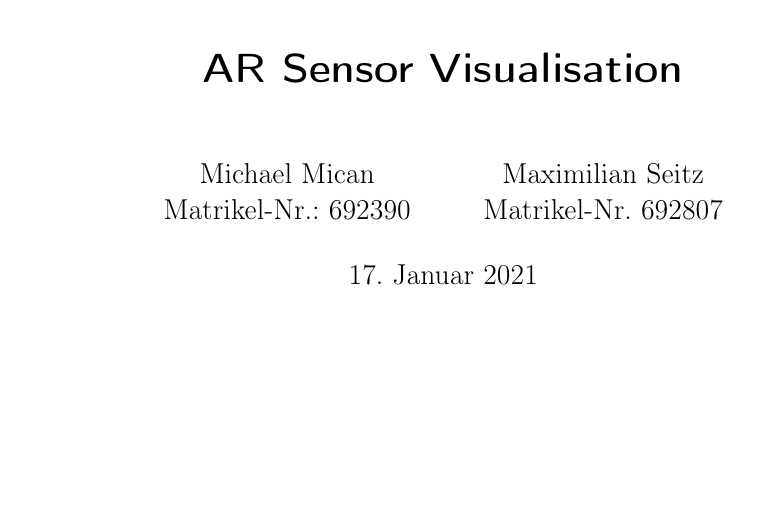
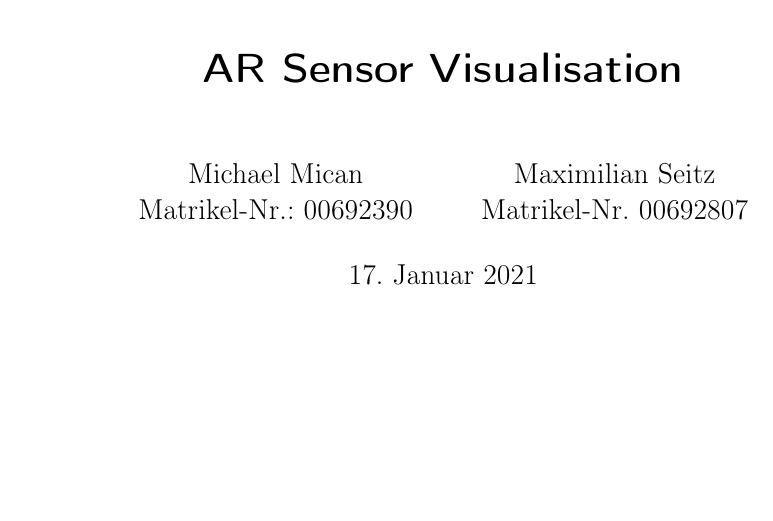
Before and after one commit to MichaMican/ARSensorVisualization, a LaTeX document (doc/ARSensorVisualization.tex): part of page 1 of 27, cut so that both start at the same text. Compiled offline with pdfLaTeX.

Commit message:
Fix student-IDs

```diff
--- a/doc/ARSensorVisualization.tex
+++ b/doc/ARSensorVisualization.tex
@@ -36,7 +36,7 @@
 	\subject{Documentation}
 	\title{AR Sensor Visualisation}
 	%\subtitle{}
-	\author{Michael Mican\\Matrikel-Nr.: 692390 \and Maximilian Seitz\\Matrikel-Nr. 692807}
+	\author{Michael Mican\\Matrikel-Nr.: 00692390 \and Maximilian Seitz\\Matrikel-Nr. 00692807}
 	%\date{}
 	\publishers{Technische Hochschule Deggendorf\\Advisor: Prof. Dr. Peter Faber}
 
```
